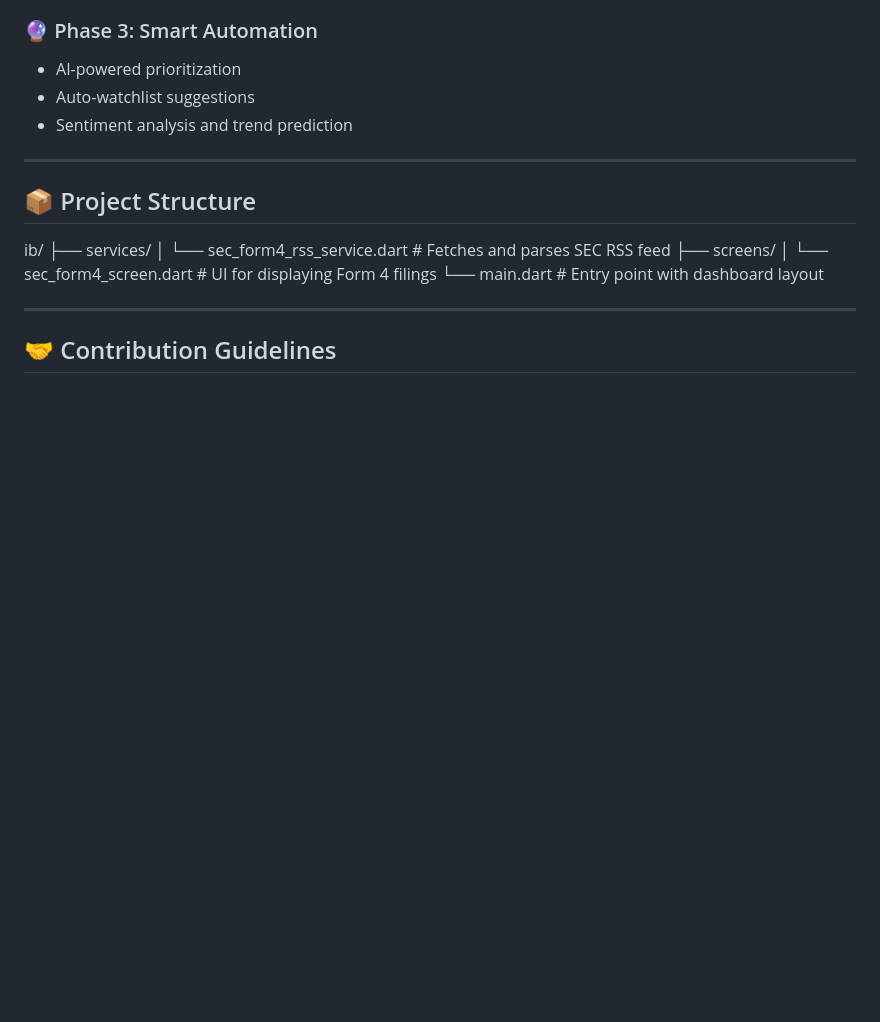
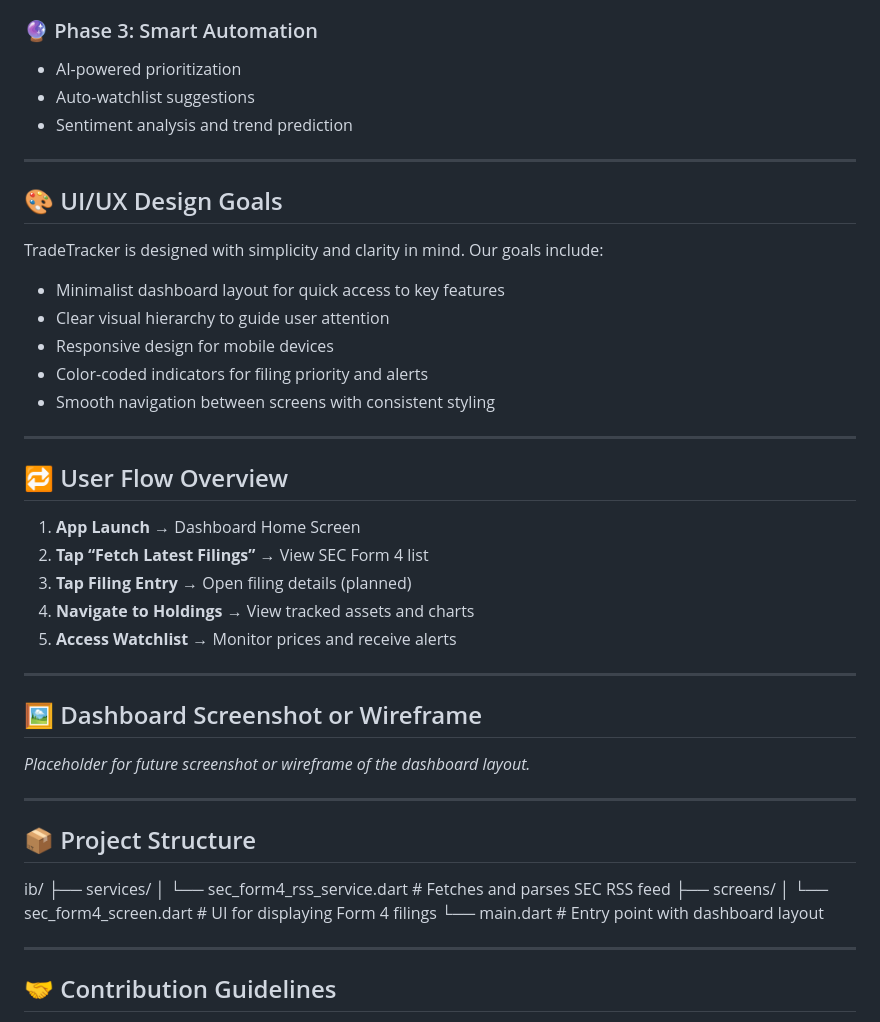
Before and after one commit to Xavier-Brunne/trade_tracker, a Markdown page: README.md, the part around the change printed below. Drawn GitHub-style; blank space fills up the shorter version.

```diff
--- a/README.md
+++ b/README.md
@@ -127,10 +124,38 @@ Screenshots and design mockups will be added here as development progresses.
 - AI-powered prioritization
 - Auto-watchlist suggestions
 - Sentiment analysis and trend prediction
+---
+
+## 🎨 UI/UX Design Goals
+
+TradeTracker is designed with simplicity and clarity in mind. Our goals include:
+
+- Minimalist dashboard layout for quick access to key features
+- Clear visual hierarchy to guide user attention
+- Responsive design for mobile devices
+- Color-coded indicators for filing priority and alerts
+- Smooth navigation between screens with consistent styling
+
+---
+
+## 🔁 User Flow Overview
+
+1. **App Launch** → Dashboard Home Screen
+2. **Tap “Fetch Latest Filings”** → View SEC Form 4 list
+3. **Tap Filing Entry** → Open filing details (planned)
+4. **Navigate to Holdings** → View tracked assets and charts
+5. **Access Watchlist** → Monitor prices and receive alerts
+
+---
+
+## 🖼️ Dashboard Screenshot or Wireframe
+
+*Placeholder for future screenshot or wireframe of the dashboard layout.*
 
 ---
 
 ## 📦 Project Structure
+
 
 ib/
 ├── services/
```
Also changed, not shown: other parts of README.md (+0 -3 lines).
